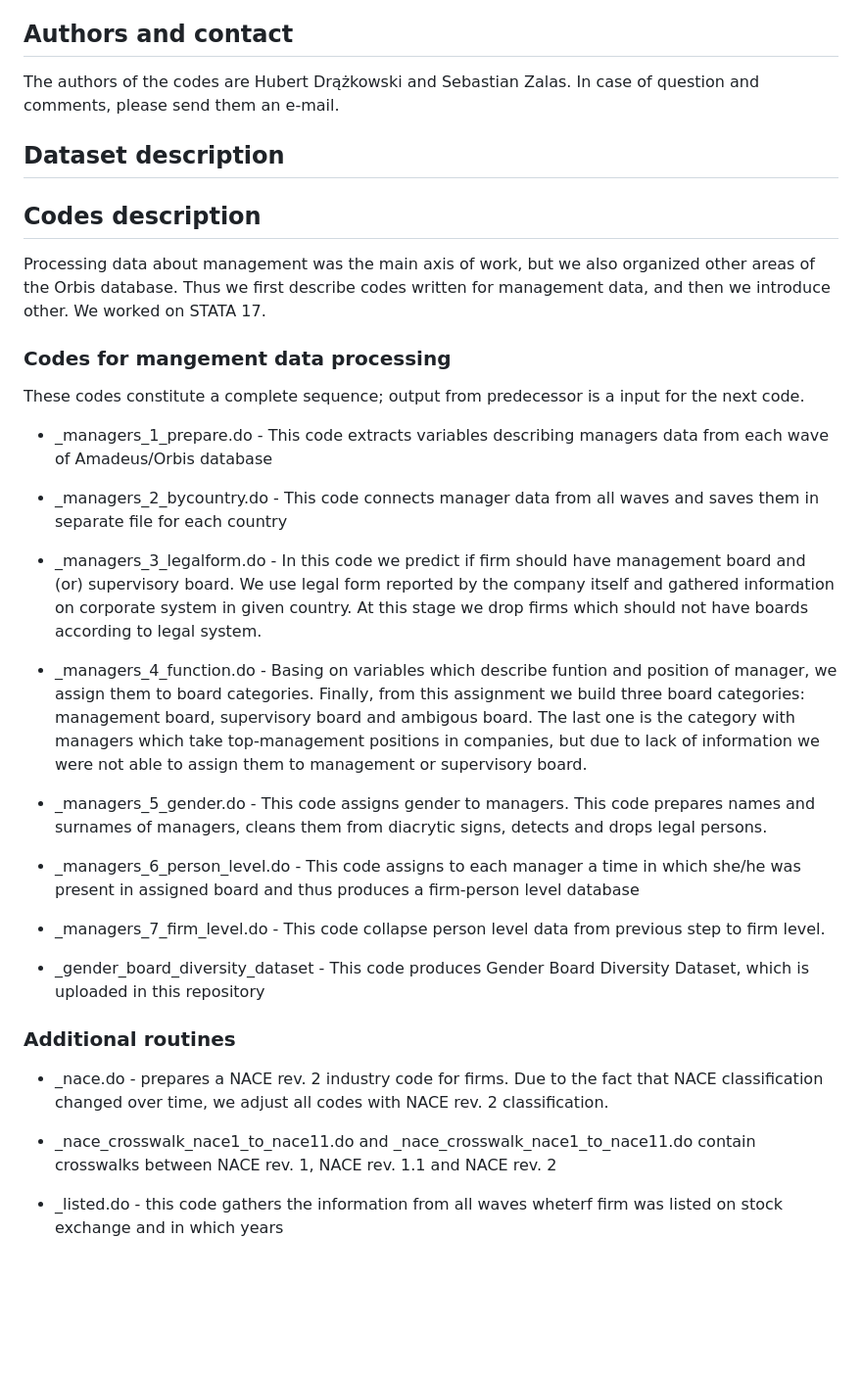
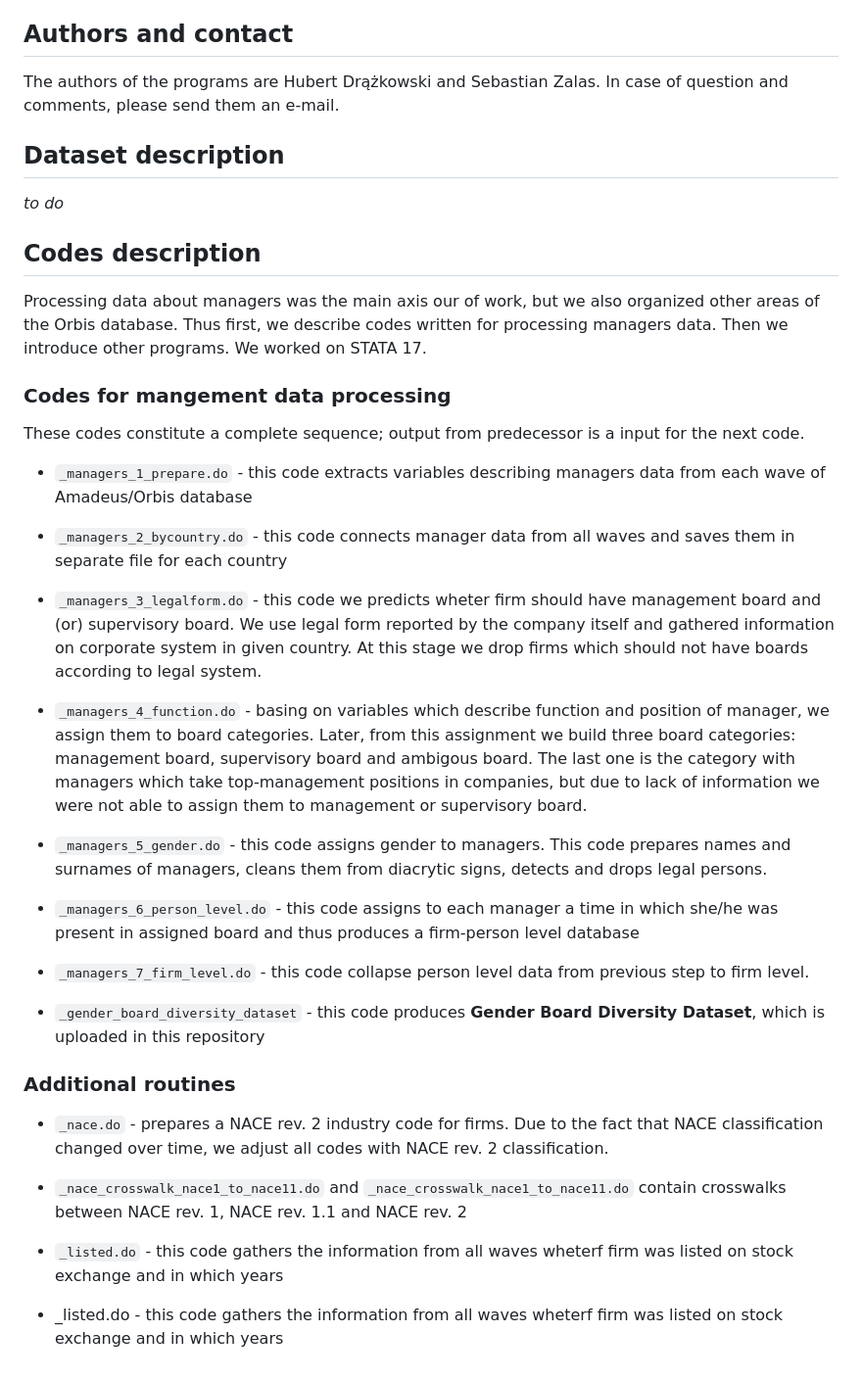
Before and after one commit to sebastian-zalas/Ekonometria-WNE-2023-2024, a Markdown page: README.md, the part around the change. Shown at 98% size. Rendered like a GitHub page; blank space fills up the shorter version.

```diff
--- a/README.md
+++ b/README.md
@@ -38,42 +38,39 @@ This repository contains dataset and STATA programs written for its production.
 
 
 ## Authors and contact
-The authors of the codes are Hubert Drążkowski and Sebastian Zalas.
+The authors of the programs are Hubert Drążkowski and Sebastian Zalas.
 In case of question and comments, please send them an e-mail.
 
 ## Dataset description
+*to do*
 
 ## Codes description
-Processing data about management was the main axis of work, but we also organized other areas of the Orbis database.
-Thus we first describe codes written for management data, and then we introduce other.
-We worked on STATA 17.
+Processing data about managers was the main axis our of work, but we also organized other areas of the Orbis database. Thus first, we describe codes written for processing managers data. Then we introduce other programs. We worked on STATA 17.
 
 ### Codes for mangement data processing
 These codes constitute a complete sequence; output from predecessor is a input for the next code.
 
-- _managers_1_prepare.do - This code extracts variables describing managers data from each wave of Amadeus/Orbis database
+- `_managers_1_prepare.do` - this code extracts variables describing managers data from each wave of Amadeus/Orbis database
 
-- _managers_2_bycountry.do - This code connects manager data from all waves and saves them in separate file for each country
+- `_managers_2_bycountry.do` - this code connects manager data from all waves and saves them in separate file for each country
 
-- _managers_3_legalform.do - In this code we predict if firm should have management board and (or) supervisory board.
-							We use legal form reported by the company itself and gathered information on corporate system in given country.
-							At this stage we drop firms which should not have boards according to legal system.
+- `_managers_3_legalform.do` - this code we predicts wheter firm should have management board and (or) supervisory board. We use legal form reported by the company itself and gathered information on corporate system in given country. At this stage we drop firms which should not have boards according to legal system.
 
-- _managers_4_function.do -  Basing on variables which describe funtion and position of manager, we assign them to board categories.
-							 Finally, from this assignment we build three board categories: management board, supervisory board and ambigous board.
-							 The last one is the category with managers which take top-management positions in companies, but due to lack of information
-							 we were not able to assign them to management or supervisory board.
+- `_managers_4_function.do` -  basing on variables which describe function and position of manager, we assign them to board categories. Later, from this assignment we build three board categories: management board, supervisory board and ambigous board. The last one is the category with managers which take top-management positions in companies, but due to lack of information we were not able to assign them to management or supervisory board.
 
-- _managers_5_gender.do - This code assigns gender to managers. This code prepares names and surnames of managers, cleans them from diacrytic signs, detects and drops legal persons.
+- `_managers_5_gender.do` - this code assigns gender to managers. This code prepares names and surnames of managers, cleans them from diacrytic signs, detects and drops legal persons.
 
-- _managers_6_person_level.do - This code assigns to each manager a time in which she/he was present in assigned board and thus produces a firm-person level database
+- `_managers_6_person_level.do` - this code assigns to each manager a time in which she/he was present in assigned board and thus produces a firm-person level database
 
-- _managers_7_firm_level.do - This code collapse person level data from previous step to firm level.
+- `_managers_7_firm_level.do` - this code collapse person level data from previous step to firm level.
 
-- _gender_board_diversity_dataset - This code produces Gender Board Diversity Dataset, which is uploaded in this repository
+- `_gender_board_diversity_dataset` - this code produces **Gender Board Diversity Dataset**, which is uploaded in this repository
 
 ### Additional routines
-- _nace.do - prepares a NACE rev. 2 industry code for firms. Due to the fact that NACE classification changed over time, we adjust all codes with NACE rev. 2 classification.
-- _nace_crosswalk_nace1_to_nace11.do and _nace_crosswalk_nace1_to_nace11.do contain crosswalks between NACE rev. 1, NACE rev. 1.1 and NACE rev. 2
+- `_nace.do` - prepares a NACE rev. 2 industry code for firms. Due to the fact that NACE classification changed over time, we adjust all codes with NACE rev. 2 classification.
+- `_nace_crosswalk_nace1_to_nace11.do` and `_nace_crosswalk_nace1_to_nace11.do` contain crosswalks between NACE rev. 1, NACE rev. 1.1 and NACE rev. 2
+
+- `_listed.do` - this code gathers the information from all waves wheterf firm was listed on stock exchange and in which years
+
 
 - _listed.do - this code gathers the information from all waves wheterf firm was listed on stock exchange and in which years
```
